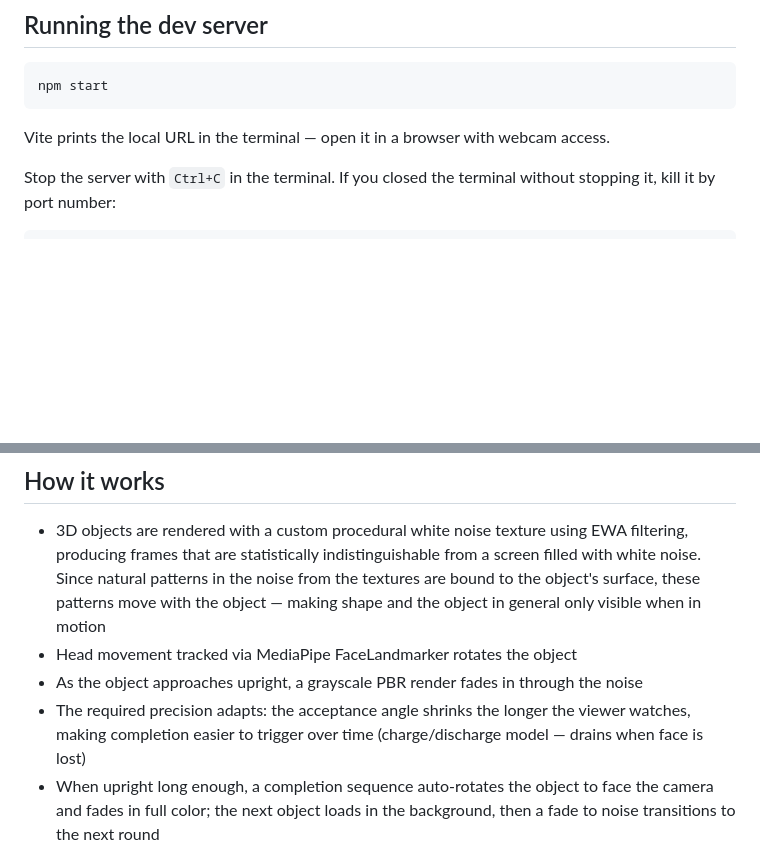
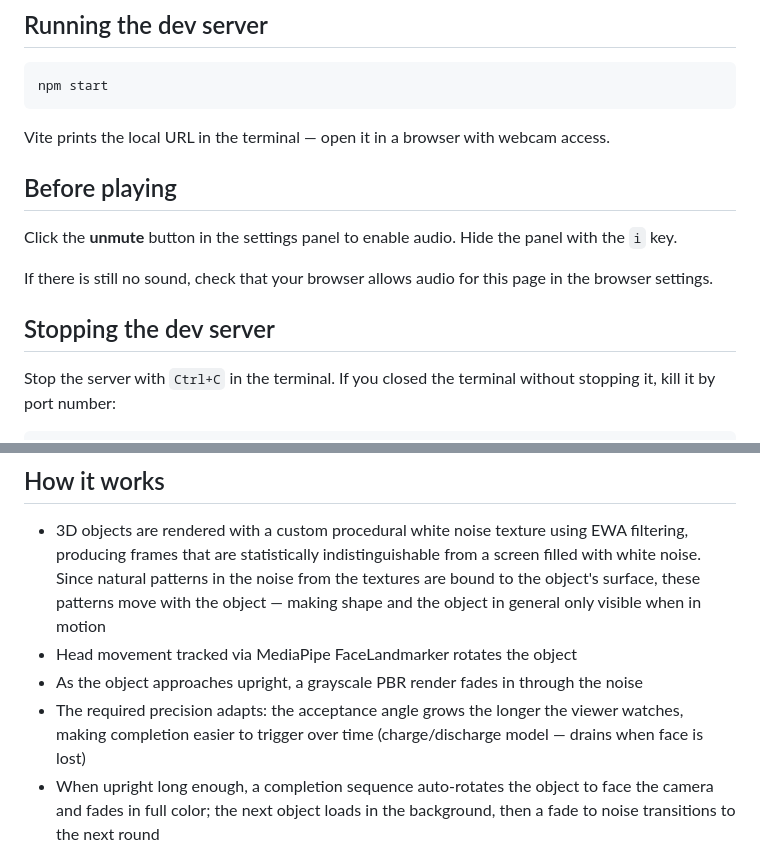
Before and after one commit to qustav-m/WhiteNoiseSpace, a Markdown page: README.md, 2 parts joined by grey strips. Rendered like a GitHub page; blank space fills up the shorter version.

Commit message:
Update README: fix acceptance angle description, rename section to Before playing, add audio setup

````diff
--- a/README.md
+++ b/README.md
@@ -20,6 +20,14 @@ npm start
 ```
 
 Vite prints the local URL in the terminal — open it in a browser with webcam access.
+
+## Before playing
+
+Click the **unmute** button in the settings panel to enable audio. Hide the panel with the `i` key.
+
+If there is still no sound, check that your browser allows audio for this page in the browser settings.
+
+## Stopping the dev server
 
 Stop the server with `Ctrl+C` in the terminal. If you closed the terminal without stopping it, kill it by port number:
 
@@ -45,7 +53,7 @@ UI lives in a black panel on the right side of the screen. Press `i` to hide/sho
 - 3D objects are rendered with a custom procedural white noise texture using EWA filtering, producing frames that are statistically indistinguishable from a screen filled with white noise. Since natural patterns in the noise from the textures are bound to the object's surface, these patterns move with the object — making shape and the object in general only visible when in motion
 - Head movement tracked via MediaPipe FaceLandmarker rotates the object
 - As the object approaches upright, a grayscale PBR render fades in through the noise
-- The required precision adapts: the acceptance angle shrinks the longer the viewer watches, making completion easier to trigger over time (charge/discharge model — drains when face is lost)
+- The required precision adapts: the acceptance angle grows the longer the viewer watches, making completion easier to trigger over time (charge/discharge model — drains when face is lost)
 - When upright long enough, a completion sequence auto-rotates the object to face the camera and fades in full color; the next object loads in the background, then a fade to noise transitions to the next round
 
 ## Configuration
````
